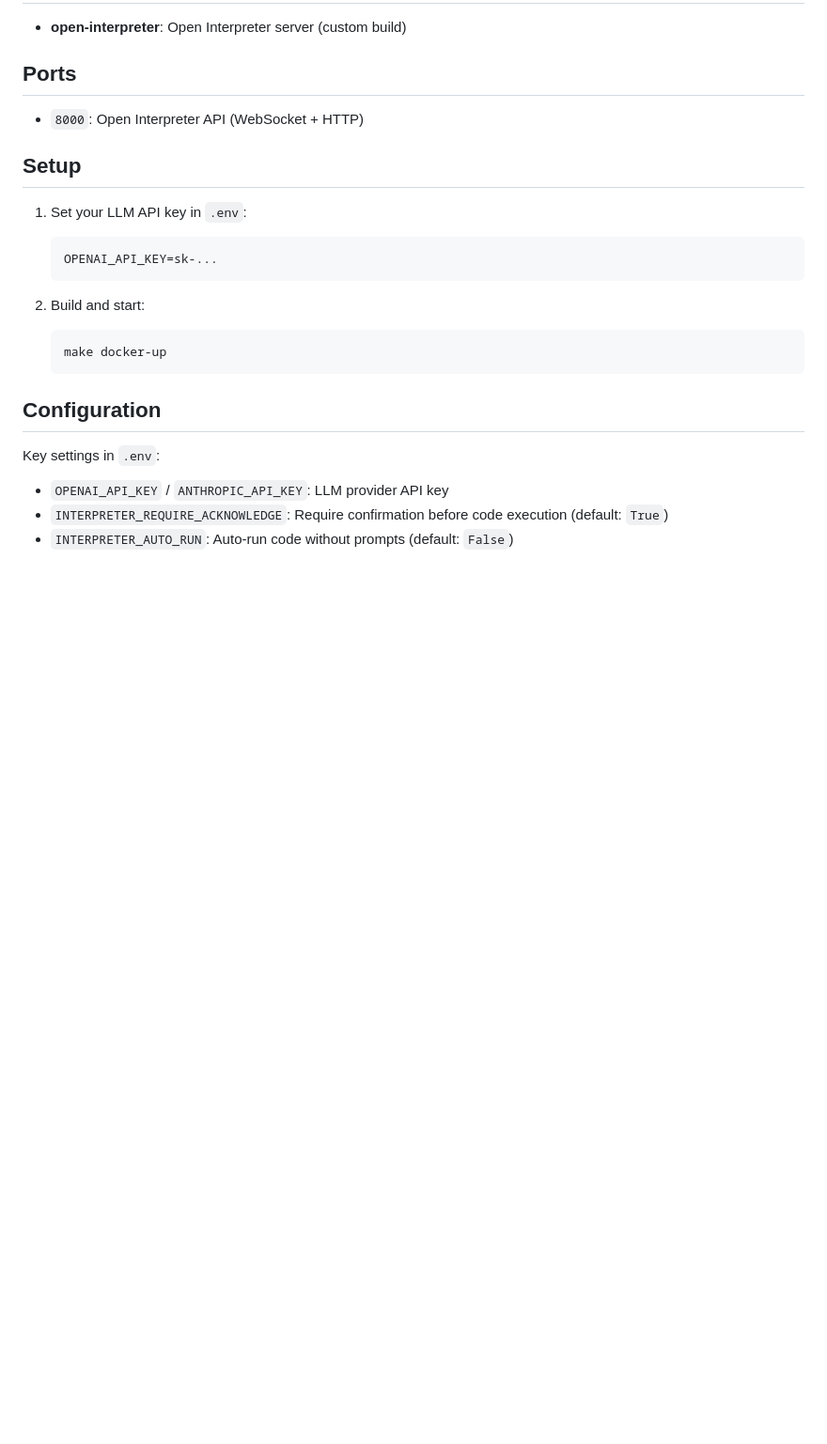
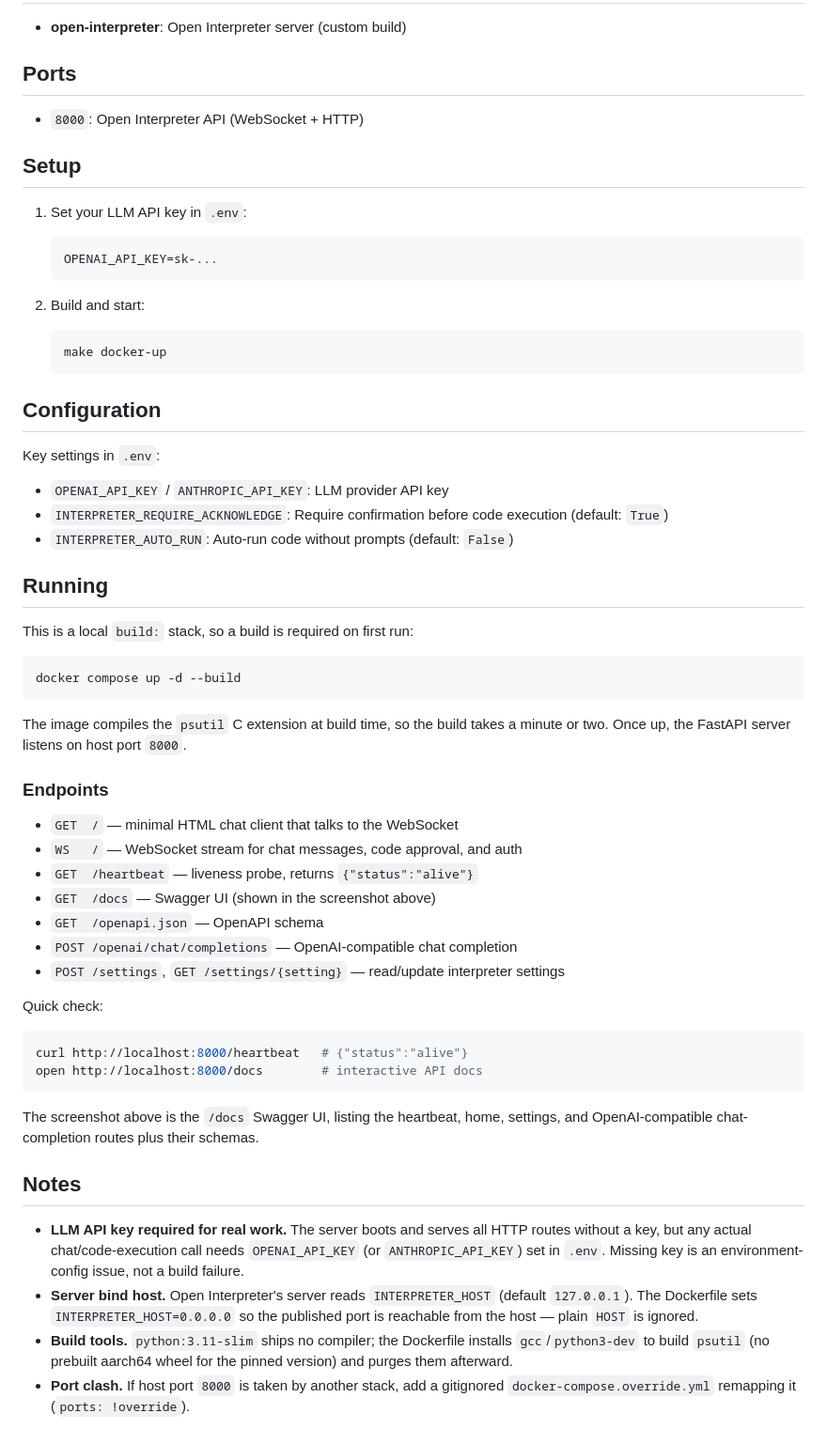
Before and after one commit to ynfra/ysandbox, a Markdown page: open-interpreter/README.md, the part around one of its changes. Shown at 94% size. Drawn GitHub-style; blank space fills up the shorter version.

Commit message:
[ysandbox/open-interpreter] add screenshot and run notes to README
GitOrigin-RevId: 3e29018024e241afdb0f601485f4ec4b8f3c9519

````diff
--- a/open-interpreter/README.md
+++ b/open-interpreter/README.md
@@ -29,3 +31,49 @@ Key settings in `.env`:
 - `OPENAI_API_KEY` / `ANTHROPIC_API_KEY`: LLM provider API key
 - `INTERPRETER_REQUIRE_ACKNOWLEDGE`: Require confirmation before code execution (default: `True`)
 - `INTERPRETER_AUTO_RUN`: Auto-run code without prompts (default: `False`)
+
+## Running
+
+This is a local `build:` stack, so a build is required on first run:
+
+```bash
+docker compose up -d --build
+```
+
+The image compiles the `psutil` C extension at build time, so the build takes
+a minute or two. Once up, the FastAPI server listens on host port `8000`.
+
+### Endpoints
+
+- `GET  /` — minimal HTML chat client that talks to the WebSocket
+- `WS   /` — WebSocket stream for chat messages, code approval, and auth
+- `GET  /heartbeat` — liveness probe, returns `{"status":"alive"}`
+- `GET  /docs` — Swagger UI (shown in the screenshot above)
+- `GET  /openapi.json` — OpenAPI schema
+- `POST /openai/chat/completions` — OpenAI-compatible chat completion
+- `POST /settings`, `GET /settings/{setting}` — read/update interpreter settings
+
+Quick check:
+
+```bash
+curl http://localhost:8000/heartbeat   # {"status":"alive"}
+open http://localhost:8000/docs        # interactive API docs
+```
+
+The screenshot above is the `/docs` Swagger UI, listing the heartbeat, home,
+settings, and OpenAI-compatible chat-completion routes plus their schemas.
+
+## Notes
+
+- **LLM API key required for real work.** The server boots and serves all HTTP
+  routes without a key, but any actual chat/code-execution call needs
+  `OPENAI_API_KEY` (or `ANTHROPIC_API_KEY`) set in `.env`. Missing key is an
+  environment-config issue, not a build failure.
+- **Server bind host.** Open Interpreter's server reads `INTERPRETER_HOST`
+  (default `127.0.0.1`). The Dockerfile sets `INTERPRETER_HOST=0.0.0.0` so the
+  published port is reachable from the host — plain `HOST` is ignored.
+- **Build tools.** `python:3.11-slim` ships no compiler; the Dockerfile
+  installs `gcc`/`python3-dev` to build `psutil` (no prebuilt aarch64 wheel for
+  the pinned version) and purges them afterward.
+- **Port clash.** If host port `8000` is taken by another stack, add a
+  gitignored `docker-compose.override.yml` remapping it (`ports: !override`).
````
Also changed, not shown: other parts of open-interpreter/README.md (+2 -0 lines), open-interpreter/docs/dashboard.png (added).
